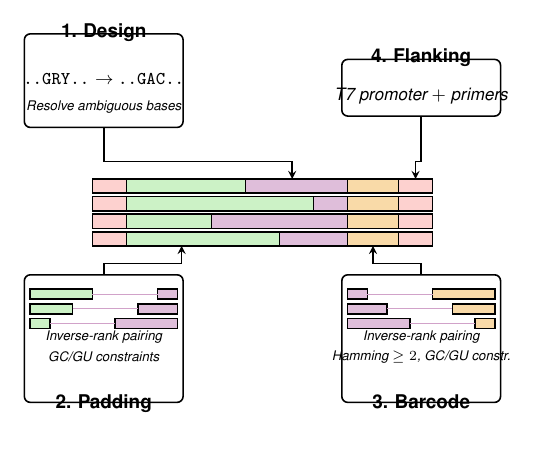
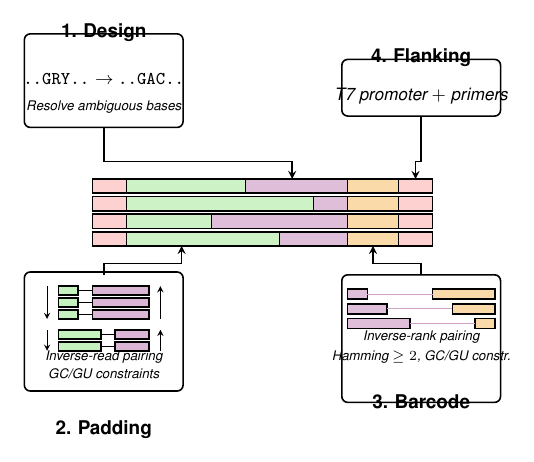
Before and after one commit to hmblair/fld, a LaTeX figure (docs/outline/pipeline.tex): the whole page. Compiled offline with pdfLaTeX.

Commit message:
update padding node: length-binned pad|design pairs with sort arrows
Show two length bins (3 and 2 rows) with aligned edges, connecting
lines between pad and design bars, and sort arrows indicating
inverse-read pairing within each bin.

```diff
--- a/docs/outline/pipeline.tex
+++ b/docs/outline/pipeline.tex
@@ -107,29 +107,59 @@
 % 2. PADDING (bottom-left)
 % ============================================================
 \begin{scope}[shift={(\nlx, \by)}]
-    \node[font=\bfseries, anchor=north] at (0, -1.1) {2. Padding};
+    \node[font=\bfseries, anchor=north] at (0, -1.55) {2. Padding};
 
-    % Paired-bar schematic
-    \def\bh{0.18}
-    \def\bg{0.08}
-    \foreach \pl/\dl/\i in {1.1/0.35/0, 0.75/0.7/1, 0.35/1.1/2} {
-        \pgfmathsetmacro{\yy}{0.65 - \i*(\bh+\bg)}
-        \draw[thick, fill=green1!35] (-1.3, \yy) rectangle ({-1.3+\pl}, {\yy-\bh});
-        \draw[thick, fill=purp1!35] ({1.3-\dl}, \yy) rectangle (1.3, {\yy-\bh});
-        \draw[thin, purp1!50] ({-1.3+\pl}, {\yy-\bh/2}) -- ({1.3-\dl}, {\yy-\bh/2});
+    % Two length bins: all rows same total width, gap at pad|design boundary
+    \def\bh{0.16}
+    \def\bg{0.05}
+    \def\binsep{0.14}
+    \def\tw{1.6}       % total width (pad+gap+design)
+    \def\gapmid{0.25}  % gap between pad and design
+    \def\lx{-0.8}      % left edge (aligned for all rows)
+
+    % Bin 1: 3 rows, pad=0.35, design=1.0
+    \def\pdA{0.35}
+    \pgfmathsetmacro{\dwA}{\tw - \gapmid - \pdA}
+    \foreach \i in {0, 1, 2} {
+        \pgfmathsetmacro{\yy}{0.7 - \i*(\bh+\bg)}
+        \draw[thick, fill=green1!40] (\lx, \yy) rectangle ({\lx+\pdA}, {\yy-\bh});
+        \draw[thick, fill=purp1!40] ({\lx+\pdA+\gapmid}, \yy) rectangle ({\lx+\tw}, {\yy-\bh});
+        \draw[thin] ({\lx+\pdA}, {\yy-\bh/2}) -- ({\lx+\pdA+\gapmid}, {\yy-\bh/2});
     }
 
-    \node[font=\scriptsize\itshape, anchor=center] at (0, -0.2)
-        {Inverse-rank pairing};
-    \node[font=\scriptsize\itshape, anchor=center] at (0, -0.55)
+    % Bin 2: 2 rows, pad=0.75, design=0.6 (same total)
+    \def\pdB{0.75}
+    \pgfmathsetmacro{\dwB}{\tw - \gapmid - \pdB}
+    \pgfmathsetmacro{\bintwotop}{0.7 - 3*(\bh+\bg) - \binsep}
+    \foreach \i in {0, 1} {
+        \pgfmathsetmacro{\yy}{\bintwotop - \i*(\bh+\bg)}
+        \draw[thick, fill=green1!40] (\lx, \yy) rectangle ({\lx+\pdB}, {\yy-\bh});
+        \draw[thick, fill=purp1!40] ({\lx+\pdB+\gapmid}, \yy) rectangle ({\lx+\tw}, {\yy-\bh});
+        \draw[thin] ({\lx+\pdB}, {\yy-\bh/2}) -- ({\lx+\pdB+\gapmid}, {\yy-\bh/2});
+    }
+
+    % Sort arrows: left (pad reads descending)
+    \pgfmathsetmacro{\arrL}{\lx - 0.2}
+    \draw[thin, -stealth] (\arrL, 0.7) -- (\arrL, {0.7 - 2*(\bh+\bg) - \bh});
+    \draw[thin, -stealth] (\arrL, \bintwotop) -- (\arrL, {\bintwotop - 1*(\bh+\bg) - \bh});
+
+    % Sort arrows: right (design reads ascending)
+    \pgfmathsetmacro{\arrR}{\lx + \tw + 0.2}
+    \draw[thin, stealth-] (\arrR, 0.7) -- (\arrR, {0.7 - 2*(\bh+\bg) - \bh});
+    \draw[thin, stealth-] (\arrR, \bintwotop) -- (\arrR, {\bintwotop - 1*(\bh+\bg) - \bh});
+
+    \node[font=\scriptsize\itshape, anchor=center] at ({\lx + \tw/2}, -0.55)
+        {Inverse-read pairing};
+    \node[font=\scriptsize\itshape, anchor=center] at ({\lx + \tw/2}, -0.85)
         {GC/GU constraints};
 
-    \draw[thick, rounded corners=3pt] (-\nw/2, -1.35) rectangle (\nw/2, 0.9);
+    \draw[thick, rounded corners=3pt] (-\nw/2, -1.15) rectangle (\nw/2, 0.95);
 \end{scope}
 
 % 3-stage arrow: up from node, right to segment x, up to construct
 \draw[thick, -stealth]
     (\nlx, {\by+0.9}) -- (\nlx, \armBot)
+
     -- (\midPadAvg, \armBot)
     -- (\midPadAvg, \stackBot);
 
```
